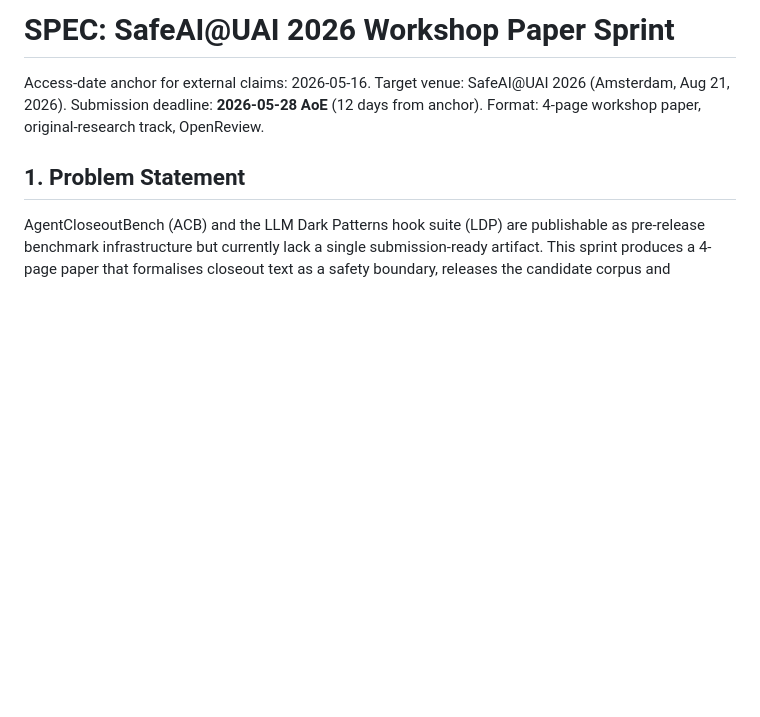
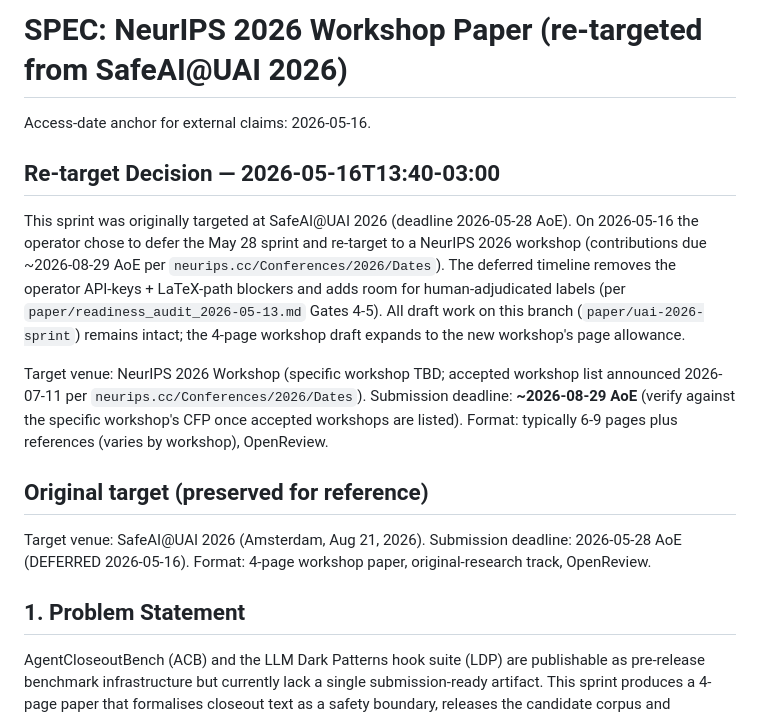
Before and after one commit to waitdeadai/agent-closeout-bench, a Markdown page: paper/SPEC-paper-uai-2026.md, the part around the change. Drawn GitHub-style; blank space fills up the shorter version.

Commit message:
closeout: Z1 done via self-hosted; UAI deferred to NeurIPS workshop
Z1 marketplace listing achieved via self-hosted distribution at
github.com/waitdeadai/claude-plugins (not via the in-app submission
form, which is broken Anthropic-side per #1272 / #1887 / #984 / #1292 /
#1597). End-to-end install verified at v1.0.0 on 2026-05-16.

UAI workshop (May 28 deadline) deferred to NeurIPS workshop
(~Aug 29 deadline). All draft work preserved on this branch; the
deferred timeline removes the operator API-keys + LaTeX-path blockers
that gated the May 28 sprint and adds room for human-adjudicated
annotation labels per the readiness audit Gates 4-5.

Strategic pivot artifact updated with the slice ledger; SPEC
re-targeted to NeurIPS workshop with the original SafeAI@UAI target
preserved as historical context.

Next slice: Z2 Anthropic Fellows application prep under /opusolo
(operator selection 2026-05-16). To be opened in a separate commit
with its own SPEC.

Co-Authored-By: Claude Opus 4.7 <noreply@anthropic.com>

```diff
--- a/paper/SPEC-paper-uai-2026.md
+++ b/paper/SPEC-paper-uai-2026.md
@@ -1,8 +1,19 @@
-# SPEC: SafeAI@UAI 2026 Workshop Paper Sprint
+# SPEC: NeurIPS 2026 Workshop Paper (re-targeted from SafeAI@UAI 2026)
 
 Access-date anchor for external claims: 2026-05-16.
+
+## Re-target Decision — 2026-05-16T13:40-03:00
+
+This sprint was originally targeted at SafeAI@UAI 2026 (deadline 2026-05-28 AoE). On 2026-05-16 the operator chose to defer the May 28 sprint and re-target to a NeurIPS 2026 workshop (contributions due ~2026-08-29 AoE per `neurips.cc/Conferences/2026/Dates`). The deferred timeline removes the operator API-keys + LaTeX-path blockers and adds room for human-adjudicated labels (per `paper/readiness_audit_2026-05-13.md` Gates 4-5). All draft work on this branch (`paper/uai-2026-sprint`) remains intact; the 4-page workshop draft expands to the new workshop's page allowance.
+
+Target venue: NeurIPS 2026 Workshop (specific workshop TBD; accepted workshop list announced 2026-07-11 per `neurips.cc/Conferences/2026/Dates`).
+Submission deadline: **~2026-08-29 AoE** (verify against the specific workshop's CFP once accepted workshops are listed).
+Format: typically 6-9 pages plus references (varies by workshop), OpenReview.
+
+## Original target (preserved for reference)
+
 Target venue: SafeAI@UAI 2026 (Amsterdam, Aug 21, 2026).
-Submission deadline: **2026-05-28 AoE** (12 days from anchor).
+Submission deadline: 2026-05-28 AoE (DEFERRED 2026-05-16).
 Format: 4-page workshop paper, original-research track, OpenReview.
 
 ## 1. Problem Statement
```
Also changed, not shown: 1 other file.
